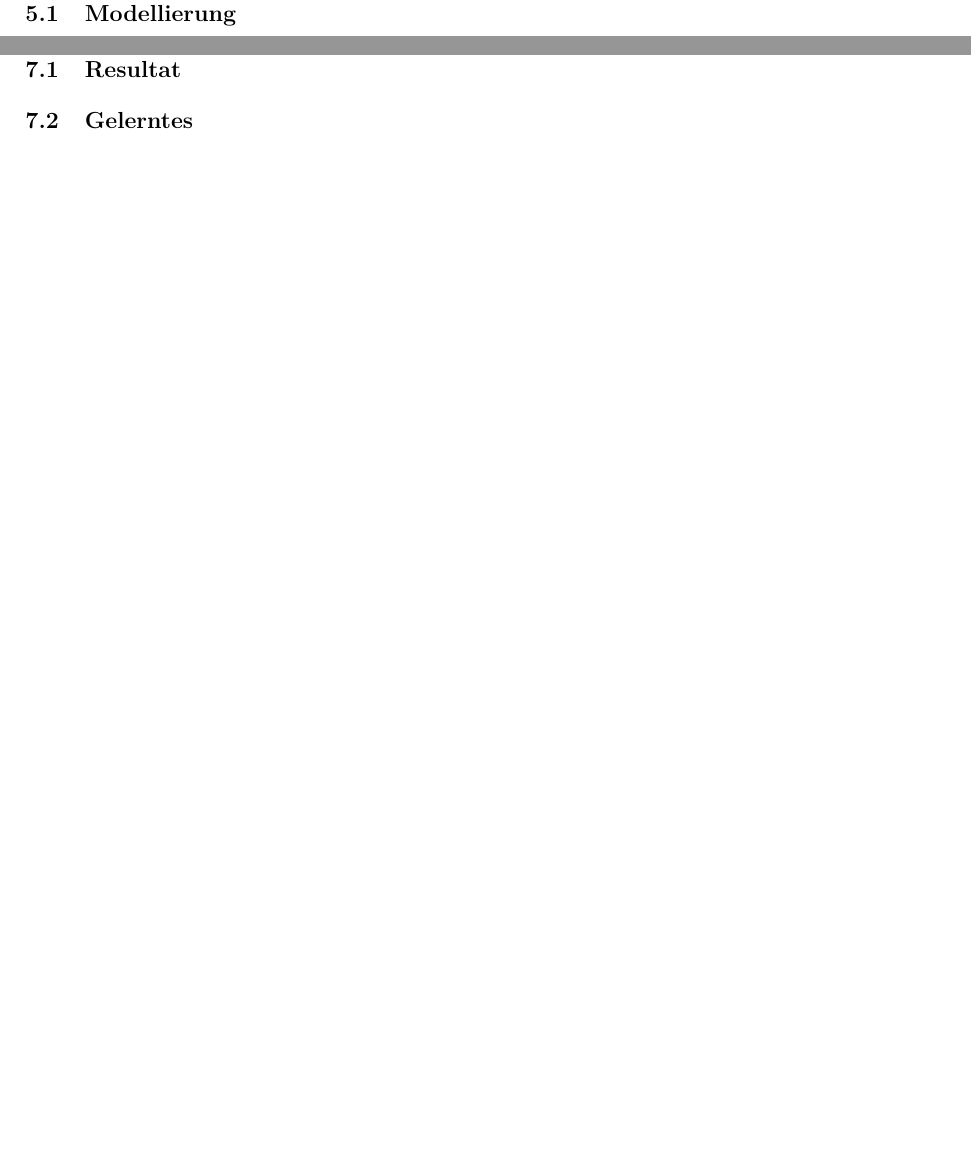
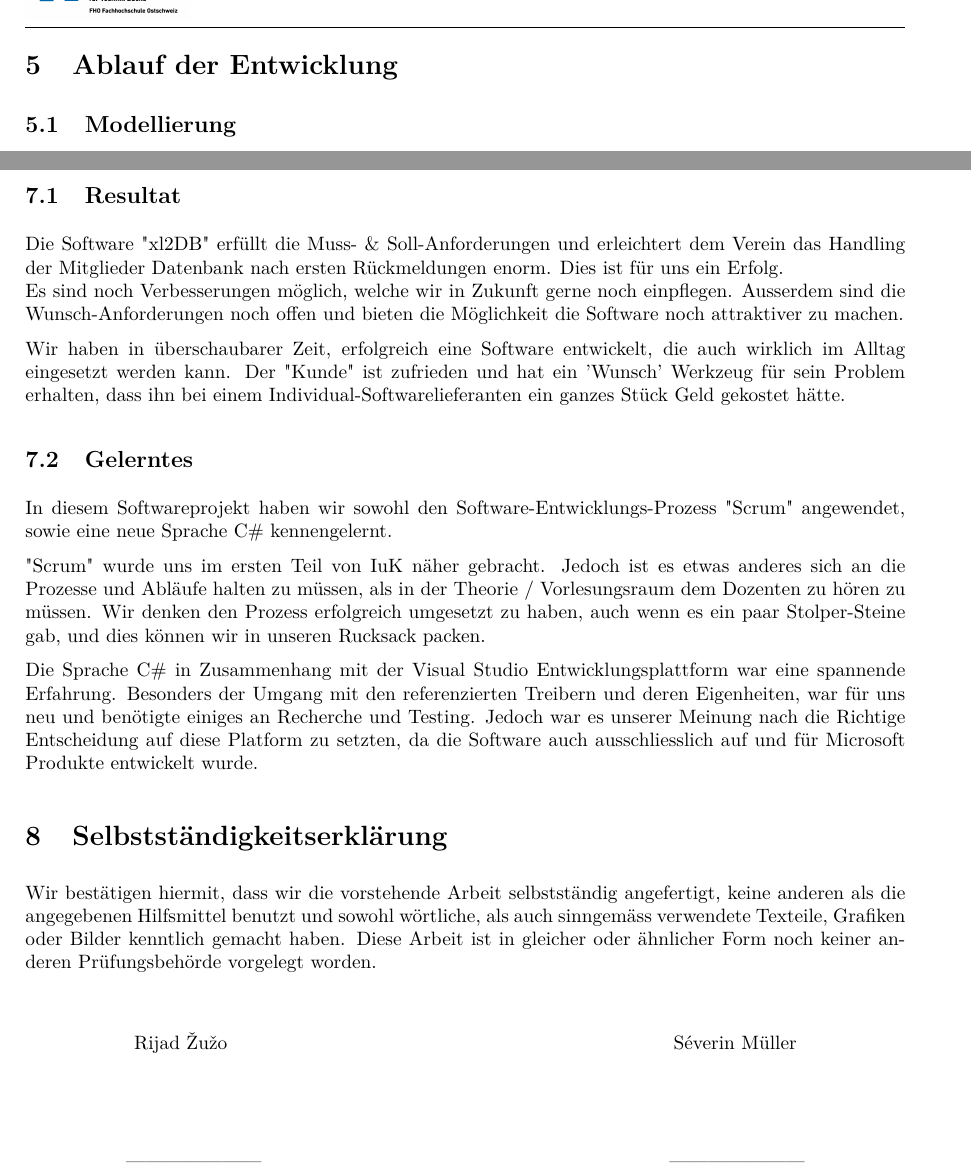
Before and after one commit to NTB-Software-Projekt/Excel-Administration, a LaTeX document (Documentation/Rijad_Severin.tex): two parts of pages 8 and 13 of 13, joined at a grey line, cut at the place of the change, the shorter picture padded with empty space. The pictures show the PDF file Documentation/Rijad_Severin.pdf that the author committed with the source.

Commit message:
docu update
updated something

```diff
--- a/Documentation/Rijad_Severin.tex
+++ b/Documentation/Rijad_Severin.tex
@@ -275,6 +290,36 @@ Wie beim Testen vorgegangen wurde!
 
 \section{Ziel}
 \subsection{Resultat}
+
+Die Software "xl2DB" erfüllt die Muss- \& Soll-Anforderungen und erleichtert dem Verein das Handling der Mitglieder Datenbank nach ersten Rückmeldungen enorm. Dies ist für uns ein Erfolg. \\
+Es sind noch Verbesserungen möglich, welche wir in Zukunft gerne noch einpflegen. Ausserdem sind die Wunsch-Anforderungen noch offen und bieten die Möglichkeit die Software noch attraktiver zu machen.
+
+Wir haben in überschaubarer Zeit, erfolgreich eine Software entwickelt, die auch wirklich im Alltag eingesetzt werden kann. Der "Kunde" ist zufrieden und hat ein 'Wunsch' Werkzeug für sein Problem erhalten, dass ihn bei einem Individual-Softwarelieferanten ein ganzes Stück Geld gekostet hätte.
+
 \subsection{Gelerntes}
 
+In diesem Softwareprojekt haben wir sowohl den Software-Entwicklungs-Prozess "Scrum" angewendet, sowie eine neue Sprache C\# kennengelernt.
+
+"Scrum" wurde uns im ersten Teil von IuK näher gebracht. Jedoch ist es etwas anderes sich an die Prozesse und Abläufe halten zu müssen, als in der Theorie / Vorlesungsraum dem Dozenten zu hören zu müssen. Wir denken den Prozess erfolgreich umgesetzt zu haben, auch wenn es ein paar Stolper-Steine gab, und dies können wir in unseren Rucksack packen.
+
+Die Sprache C\# in Zusammenhang mit der Visual Studio Entwicklungsplattform war eine spannende Erfahrung. Besonders der Umgang mit den referenzierten Treibern und deren Eigenheiten, war für uns neu und benötigte einiges an Recherche und Testing. Jedoch war es unserer Meinung nach die Richtige Entscheidung auf diese Platform zu setzten, da die Software auch ausschliesslich auf und für Microsoft Produkte entwickelt wurde.
+
+\section{Selbstständigkeitserklärung}
+Wir bestätigen hiermit, dass wir die vorstehende Arbeit selbstständig angefertigt,
+keine anderen als die angegebenen Hilfsmittel benutzt und sowohl wörtliche, als auch sinngemäss
+verwendete Texteile, Grafiken oder Bilder kenntlich gemacht haben.
+Diese Arbeit ist in gleicher oder ähnlicher Form noch keiner anderen Prüfungsbehörde vorgelegt
+worden.
+\\
+\\
+
+\centering
+Rijad \v{Z}u\v{z}o \hspace{80mm}Séverin Müller
+
+
+\vspace{15mm}
+
+
+--------------------- \hspace{73mm}---------------------
+
 \end{document}
```
Also changed, not shown: Documentation/NTB-FHO_LOGO.png (added), Documentation/Rijad_Severin.pdf, Documentation/Rijad_Severin.tex (17 more changed lines), 5 other files.
